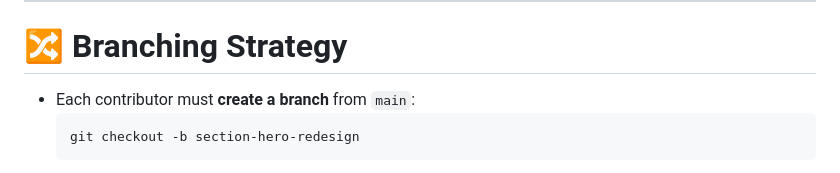
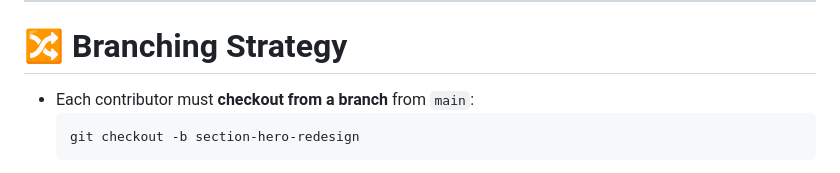
Before and after one commit to JuniorCarti/Portfolio-Redesign-Project-Web, a Markdown page: README.md, the part around the change. GitHub-like rendering.

````diff
--- a/README.md
+++ b/README.md
@@ -105,7 +105,7 @@ Each main section is clearly commented like this:
 
 # 🔀 Branching Strategy
 
-- Each contributor must **create a branch** from `main`:
+- Each contributor must **checkout from a branch** from `main`:
   ```
   git checkout -b section-hero-redesign
   ```
````
